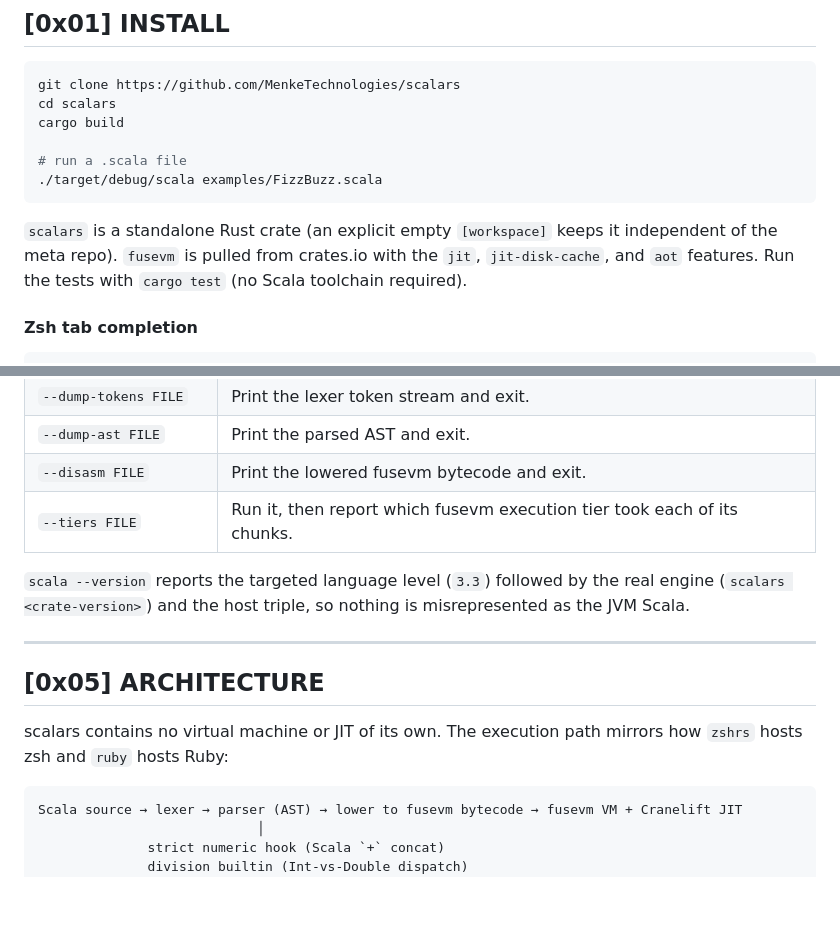
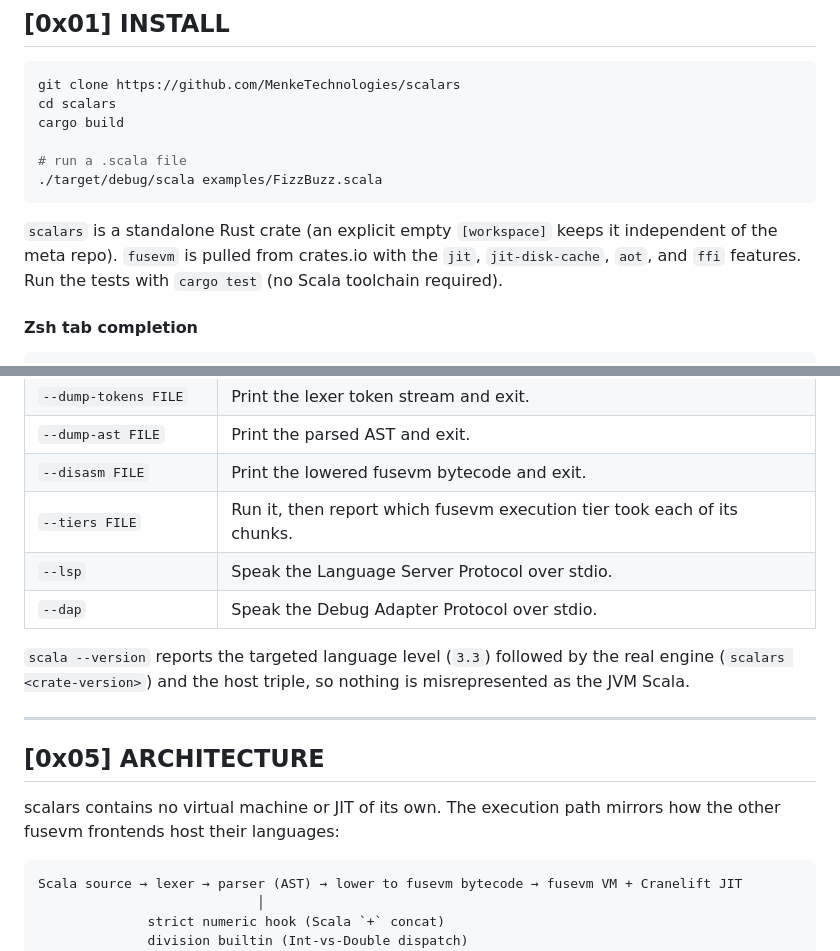
Before and after one commit to MenkeTechnologies/scalars, a Markdown page: README.md, 2 parts joined by grey strips. GitHub-like rendering; blank space fills up the shorter version.

````diff
--- a/README.md
+++ b/README.md
@@ -211,7 +211,7 @@ cargo build
 
 `scalars` is a standalone Rust crate (an explicit empty `[workspace]` keeps it
 independent of the meta repo). `fusevm` is pulled from crates.io with the `jit`,
-`jit-disk-cache`, and `aot` features. Run the tests with `cargo test` (no Scala
+`jit-disk-cache`, `aot`, and `ffi` features. Run the tests with `cargo test` (no Scala
 toolchain required).
 
 #### Zsh tab completion
@@ -625,6 +625,8 @@ Implemented and checked against the reference `scala`:
 | `--dump-ast FILE` | Print the parsed AST and exit. |
 | `--disasm FILE` | Print the lowered fusevm bytecode and exit. |
 | `--tiers FILE` | Run it, then report which fusevm execution tier took each of its chunks. |
+| `--lsp` | Speak the Language Server Protocol over stdio. |
+| `--dap` | Speak the Debug Adapter Protocol over stdio. |
 
 `scala --version` reports the targeted language level (`3.3`) followed by the
 real engine (`scalars <crate-version>`) and the host triple, so nothing is
@@ -635,7 +637,7 @@ misrepresented as the JVM Scala.
 ## [0x05] ARCHITECTURE
 
 scalars contains no virtual machine or JIT of its own. The execution path
-mirrors how `zshrs` hosts zsh and `ruby` hosts Ruby:
+mirrors how the other fusevm frontends host their languages:
 
 ```
 Scala source → lexer → parser (AST) → lower to fusevm bytecode → fusevm VM + Cranelift JIT
````
Also changed, not shown: other parts of README.md (+10 -12 lines).
